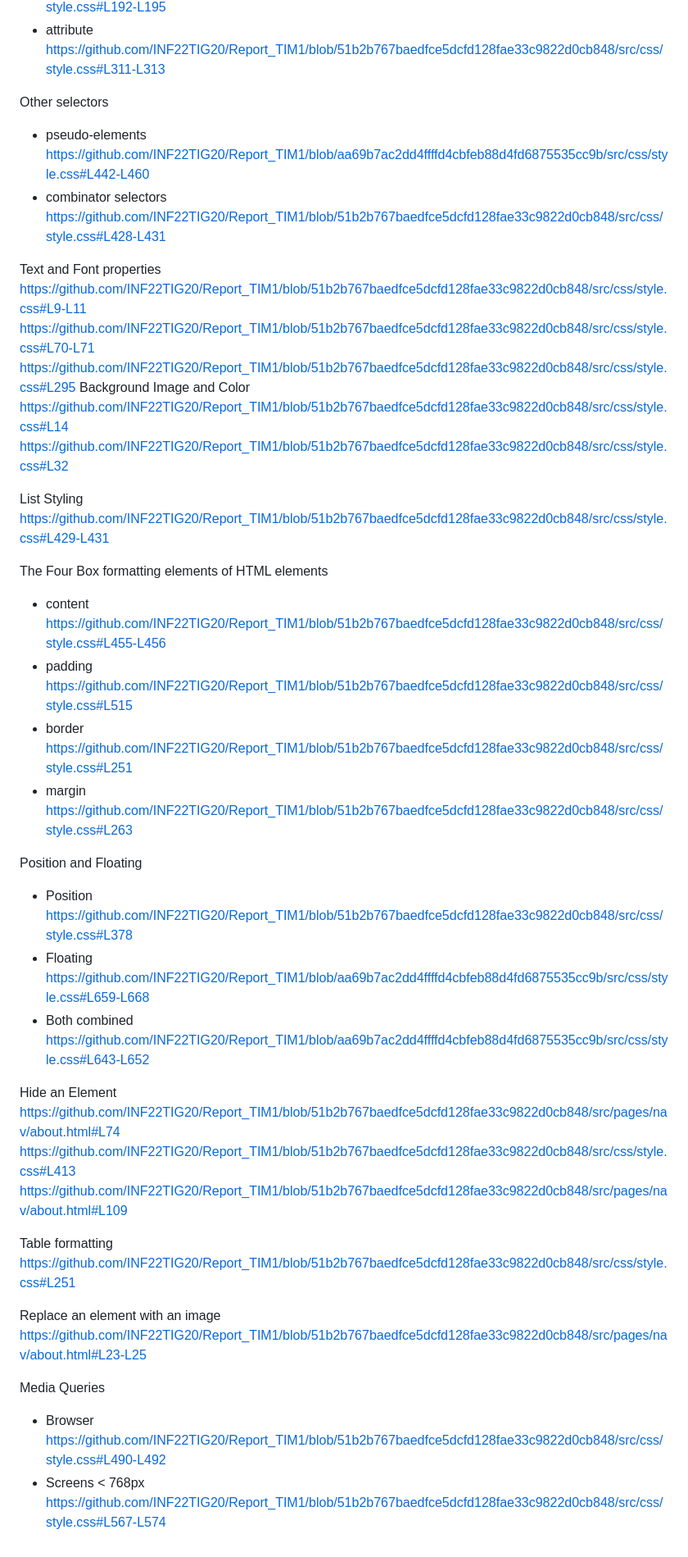
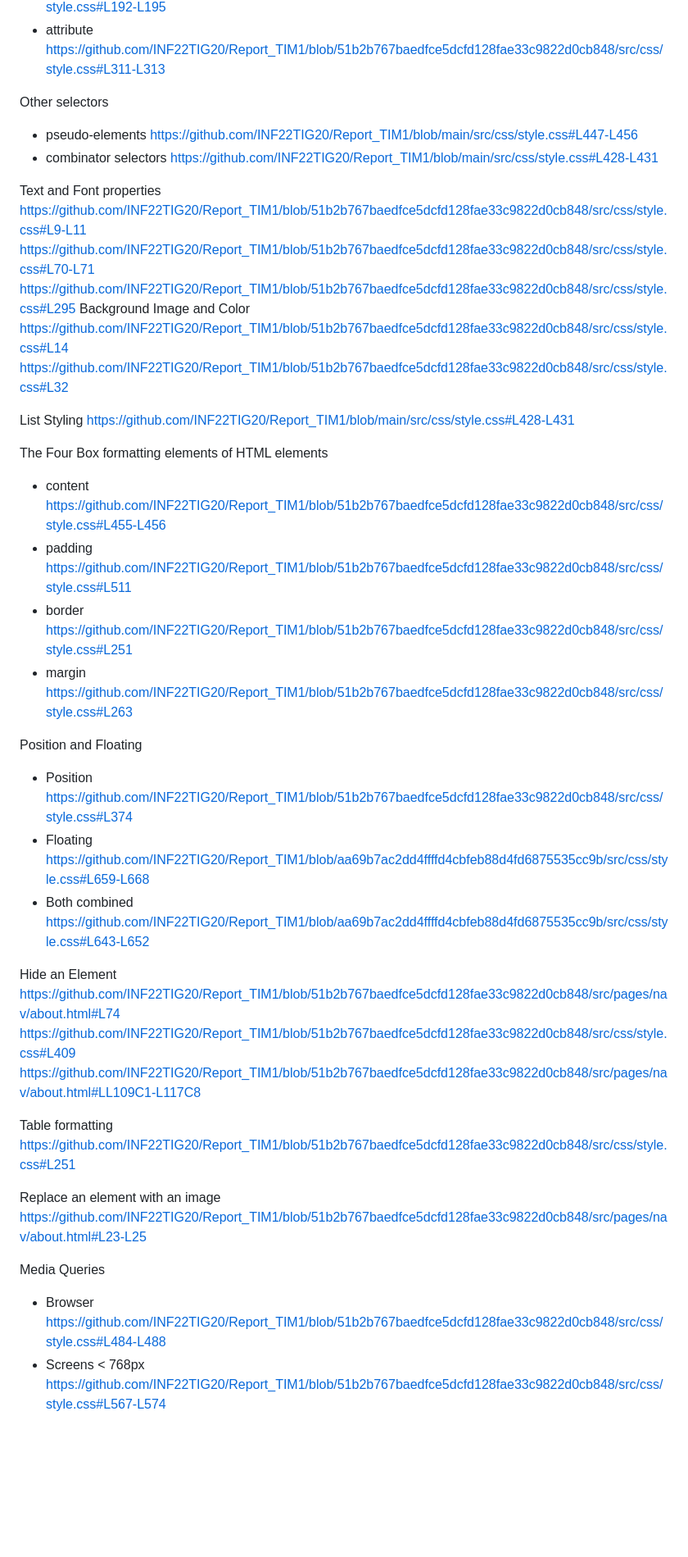
Before and after one commit to INF22TIG20/Report_TIM1, a Markdown page: report/github-code.md, the part around the change. Shown: that part at 82% size. Drawn GitHub-style; blank space fills up the shorter version.

```diff
--- a/report/github-code.md
+++ b/report/github-code.md
@@ -15,8 +15,8 @@ Simple selectors
 - attribute https://github.com/INF22TIG20/Report_TIM1/blob/51b2b767baedfce5dcfd128fae33c9822d0cb848/src/css/style.css#L311-L313
 
 Other selectors
-- pseudo-elements https://github.com/INF22TIG20/Report_TIM1/blob/aa69b7ac2dd4ffffd4cbfeb88d4fd6875535cc9b/src/css/style.css#L442-L460
-- combinator selectors https://github.com/INF22TIG20/Report_TIM1/blob/51b2b767baedfce5dcfd128fae33c9822d0cb848/src/css/style.css#L428-L431
+- pseudo-elements https://github.com/INF22TIG20/Report_TIM1/blob/main/src/css/style.css#L447-L456
+- combinator selectors https://github.com/INF22TIG20/Report_TIM1/blob/main/src/css/style.css#L428-L431
 
 Text and Font properties
 https://github.com/INF22TIG20/Report_TIM1/blob/51b2b767baedfce5dcfd128fae33c9822d0cb848/src/css/style.css#L9-L11
@@ -27,23 +27,23 @@ https://github.com/INF22TIG20/Report_TIM1/blob/51b2b767baedfce5dcfd128fae33c9822
 https://github.com/INF22TIG20/Report_TIM1/blob/51b2b767baedfce5dcfd128fae33c9822d0cb848/src/css/style.css#L32
 
 List Styling
-https://github.com/INF22TIG20/Report_TIM1/blob/51b2b767baedfce5dcfd128fae33c9822d0cb848/src/css/style.css#L429-L431
+https://github.com/INF22TIG20/Report_TIM1/blob/main/src/css/style.css#L428-L431
 
 The Four Box formatting elements of HTML elements
 - content https://github.com/INF22TIG20/Report_TIM1/blob/51b2b767baedfce5dcfd128fae33c9822d0cb848/src/css/style.css#L455-L456
-- padding https://github.com/INF22TIG20/Report_TIM1/blob/51b2b767baedfce5dcfd128fae33c9822d0cb848/src/css/style.css#L515
+- padding https://github.com/INF22TIG20/Report_TIM1/blob/51b2b767baedfce5dcfd128fae33c9822d0cb848/src/css/style.css#L511
 - border https://github.com/INF22TIG20/Report_TIM1/blob/51b2b767baedfce5dcfd128fae33c9822d0cb848/src/css/style.css#L251
 - margin https://github.com/INF22TIG20/Report_TIM1/blob/51b2b767baedfce5dcfd128fae33c9822d0cb848/src/css/style.css#L263
 
 Position and Floating
-- Position https://github.com/INF22TIG20/Report_TIM1/blob/51b2b767baedfce5dcfd128fae33c9822d0cb848/src/css/style.css#L378
+- Position https://github.com/INF22TIG20/Report_TIM1/blob/51b2b767baedfce5dcfd128fae33c9822d0cb848/src/css/style.css#L374
 - Floating https://github.com/INF22TIG20/Report_TIM1/blob/aa69b7ac2dd4ffffd4cbfeb88d4fd6875535cc9b/src/css/style.css#L659-L668
 - Both combined https://github.com/INF22TIG20/Report_TIM1/blob/aa69b7ac2dd4ffffd4cbfeb88d4fd6875535cc9b/src/css/style.css#L643-L652
 
 Hide an Element
 https://github.com/INF22TIG20/Report_TIM1/blob/51b2b767baedfce5dcfd128fae33c9822d0cb848/src/pages/nav/about.html#L74
-https://github.com/INF22TIG20/Report_TIM1/blob/51b2b767baedfce5dcfd128fae33c9822d0cb848/src/css/style.css#L413
-https://github.com/INF22TIG20/Report_TIM1/blob/51b2b767baedfce5dcfd128fae33c9822d0cb848/src/pages/nav/about.html#L109
+https://github.com/INF22TIG20/Report_TIM1/blob/51b2b767baedfce5dcfd128fae33c9822d0cb848/src/css/style.css#L409
+https://github.com/INF22TIG20/Report_TIM1/blob/51b2b767baedfce5dcfd128fae33c9822d0cb848/src/pages/nav/about.html#LL109C1-L117C8
 
 Table formatting
 https://github.com/INF22TIG20/Report_TIM1/blob/51b2b767baedfce5dcfd128fae33c9822d0cb848/src/css/style.css#L251
@@ -52,5 +52,5 @@ Replace an element with an image
 https://github.com/INF22TIG20/Report_TIM1/blob/51b2b767baedfce5dcfd128fae33c9822d0cb848/src/pages/nav/about.html#L23-L25
 
 Media Queries
-- Browser https://github.com/INF22TIG20/Report_TIM1/blob/51b2b767baedfce5dcfd128fae33c9822d0cb848/src/css/style.css#L490-L492
+- Browser https://github.com/INF22TIG20/Report_TIM1/blob/51b2b767baedfce5dcfd128fae33c9822d0cb848/src/css/style.css#L484-L488
 - Screens < 768px https://github.com/INF22TIG20/Report_TIM1/blob/51b2b767baedfce5dcfd128fae33c9822d0cb848/src/css/style.css#L567-L574
```
